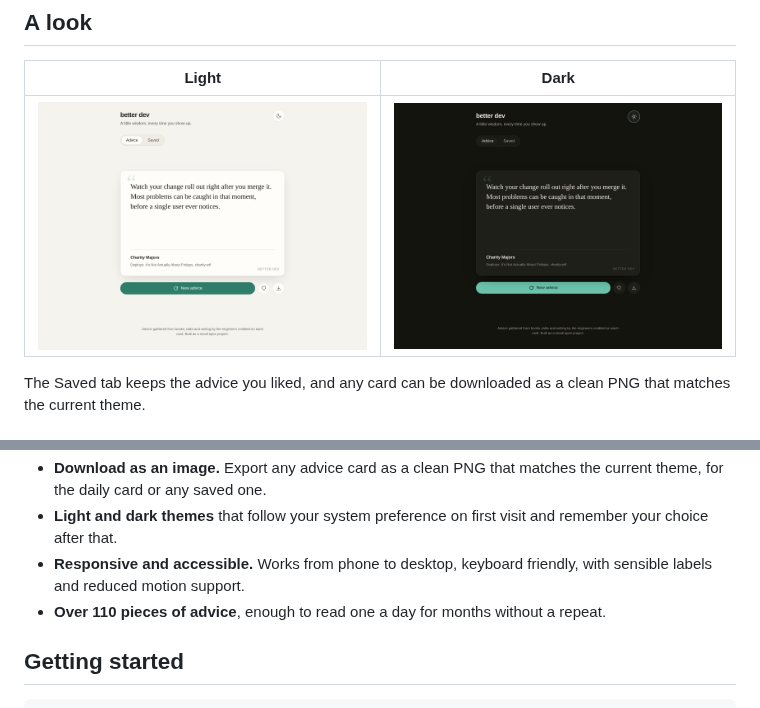
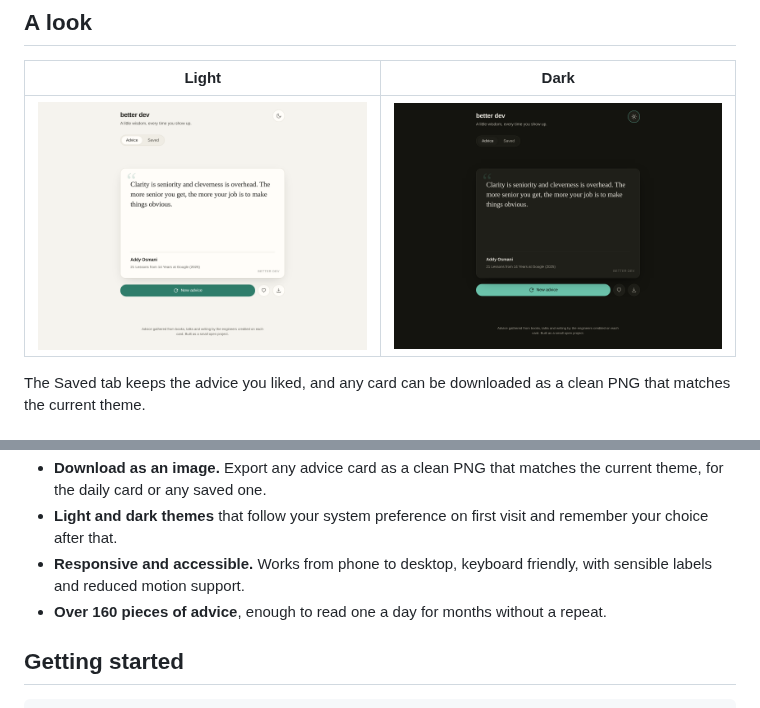
Before and after one commit to edriso/better-dev, a Markdown page: README.md, 2 parts joined by grey strips. Rendered like a GitHub page; pictures changed too: docs/dark.png, docs/light.png.

```diff
--- a/README.md
+++ b/README.md
@@ -32,7 +32,7 @@ clean PNG that matches the current theme.
   remember your choice after that.
 - **Responsive and accessible.** Works from phone to desktop, keyboard friendly,
   with sensible labels and reduced motion support.
-- **Over 110 pieces of advice**, enough to read one a day for months without a
+- **Over 160 pieces of advice**, enough to read one a day for months without a
   repeat.
 
 ## Getting started
```
Also changed, not shown: CREDITS.md (+4 -3 lines), docs/mobile.png, 2 other files.
